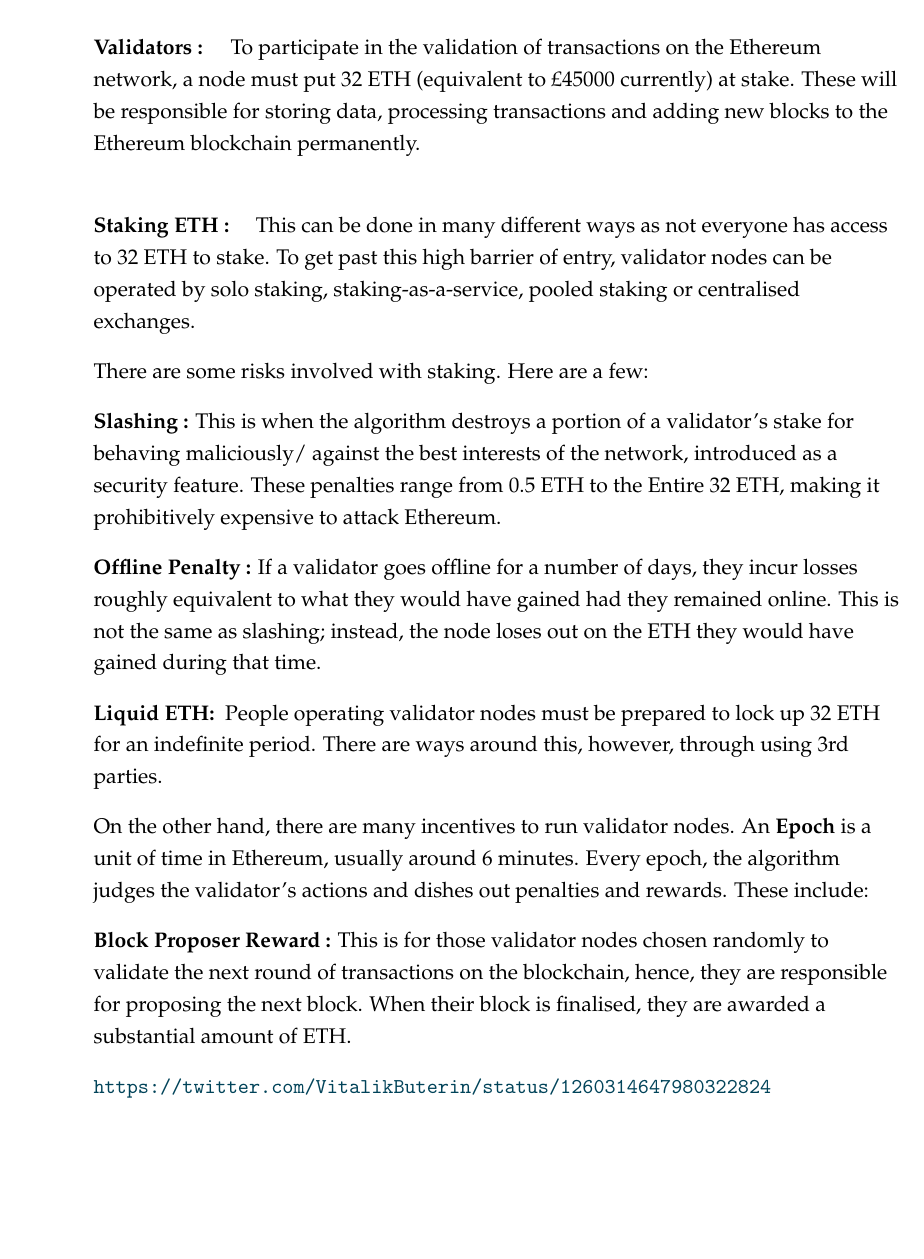
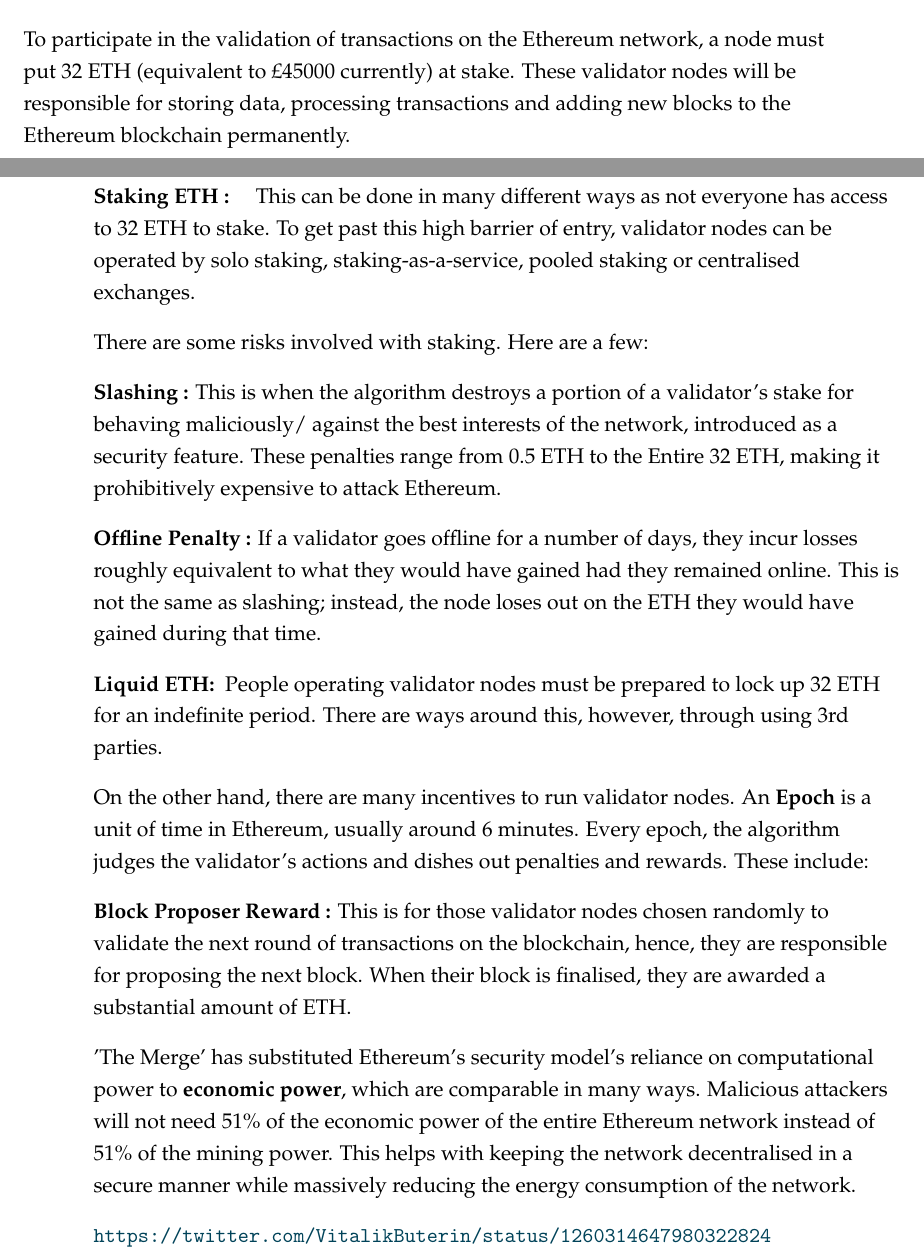
Before and after one commit to GavinAren/BlockckchainEnergyConsumptionModellingThesis, a LaTeX thesis (1main.tex, which reads LiteratureReview.tex): part of page 19 of 31 before the commit and two parts of pages 18 and 19 of 31 after it, the two joined at a grey line, cut so that both start at the same text, the shorter picture padded with empty space. Compiled offline with pdfLaTeX.

Commit message:
Still explaining ETH2.0 concepts in litrev

```diff
--- a/LiteratureReview.tex
+++ b/LiteratureReview.tex
@@ -100,10 +100,9 @@
 
 Staking makes the core of 'The Merge', switching from the older Proof of Work to the Proof-of-Stake consensus protocol. Coined as 'The Merge' as the Beacon Chain (a test network) is being merged with the original Ethereum blockchain. Both will operate simultaneously in layers. The older Ethereum chain is now known as the 'execution' layer, and Ethereum is now secured by the Proof-Of-Stake 'consensus' layer (the Beacon Chain).
 
-This merging of the original chain with the Beacon Chain makes the need for miners redundant. Validator nodes now secure the Ethereum network.
+This merging of the original chain with the Beacon Chain makes the need for miners redundant. \textbf{Validator nodes} now secure the Ethereum network.
 
-\paragraph{Validators :}
-To participate in the validation of transactions on the Ethereum network, a node must put 32 ETH (equivalent to £45000 currently) at stake. These will be responsible for storing data, processing transactions and adding new blocks to the Ethereum blockchain permanently.
+To participate in the validation of transactions on the Ethereum network, a node must put 32 ETH (equivalent to £45000 currently) at stake. These validator nodes will be responsible for storing data, processing transactions and adding new blocks to the Ethereum blockchain permanently.
 
 \paragraph{Staking ETH :}
 This can be done in many different ways as not everyone has access to 32 ETH to stake. To get past this high barrier of entry, validator nodes can be operated by solo staking, staking-as-a-service, pooled staking or centralised exchanges.
@@ -124,7 +123,7 @@
 \textbf{Block Proposer Reward :}
 This is for those validator nodes chosen randomly to validate the next round of transactions on the blockchain, hence, they are responsible for proposing the next block. When their block is finalised, they are awarded a substantial amount of ETH.
 
-
+'The Merge' has substituted Ethereum's security model's reliance on computational power to \textbf{economic power}, which are comparable in many ways. Malicious attackers will not need 51\% of the economic power of the entire Ethereum network instead of 51\% of the mining power. This helps with keeping the network decentralised in a secure manner while massively reducing the energy consumption of the network.
 
 \url{https://twitter.com/VitalikButerin/status/1260314647980322824}
 
```
